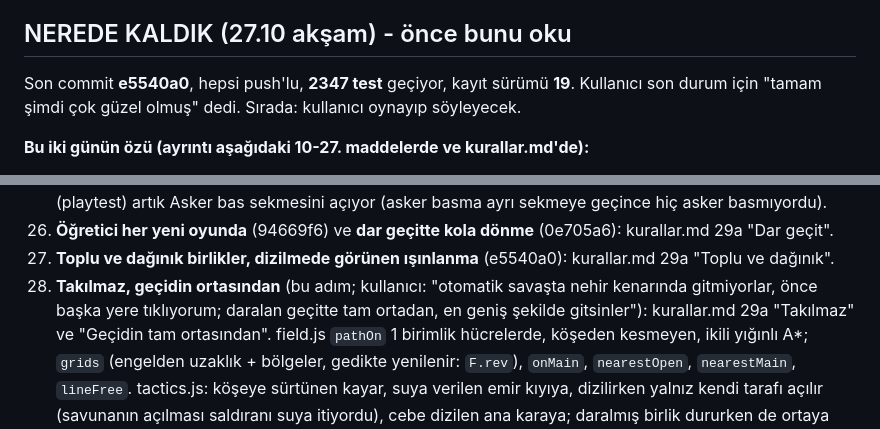
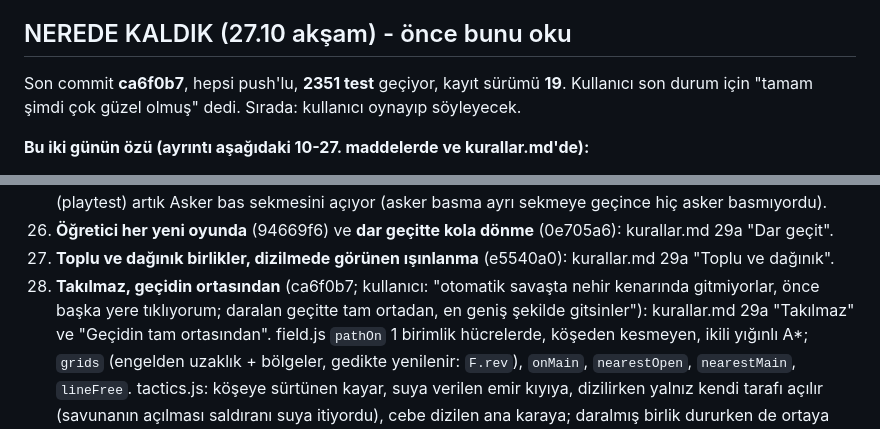
Before and after one commit to yahyaari/mare-nostrum, a Markdown page: Docs/plan.md, 2 parts joined by grey strips. Drawn GitHub-style.

Commit message:
Plan: pathing fix commit id
Co-Authored-By: Claude Opus 5.5 <noreply@anthropic.com>

```diff
--- a/Docs/plan.md
+++ b/Docs/plan.md
@@ -7,7 +7,7 @@
 
 ## NEREDE KALDIK (27.10 akşam) - önce bunu oku
 
-Son commit **e5540a0**, hepsi push'lu, **2347 test** geçiyor, kayıt sürümü **19**. Kullanıcı son durum için
+Son commit **ca6f0b7**, hepsi push'lu, **2351 test** geçiyor, kayıt sürümü **19**. Kullanıcı son durum için
 "tamam şimdi çok güzel olmuş" dedi. Sırada: kullanıcı oynayıp söyleyecek.
 
 **Bu iki günün özü (ayrıntı aşağıdaki 10-27. maddelerde ve kurallar.md'de):**
@@ -146,7 +146,7 @@ sonunu canlı tutan olaylar (iç savaş, salgın, büyük barbar göçü), (5) t
     artık Asker bas sekmesini açıyor (asker basma ayrı sekmeye geçince hiç asker basmıyordu).
 26. **Öğretici her yeni oyunda** (94669f6) ve **dar geçitte kola dönme** (0e705a6): kurallar.md 29a "Dar geçit".
 27. **Toplu ve dağınık birlikler, dizilmede görünen ışınlanma** (e5540a0): kurallar.md 29a "Toplu ve dağınık".
-28. **Takılmaz, geçidin ortasından** (bu adım; kullanıcı: "otomatik savaşta nehir kenarında gitmiyorlar, önce başka
+28. **Takılmaz, geçidin ortasından** (ca6f0b7; kullanıcı: "otomatik savaşta nehir kenarında gitmiyorlar, önce başka
     yere tıklıyorum; daralan geçitte tam ortadan, en geniş şekilde gitsinler"): kurallar.md 29a "Takılmaz" ve
     "Geçidin tam ortasından". field.js `pathOn` 1 birimlik hücrelerde, köşeden kesmeyen, ikili yığınlı A*; `grids`
     (engelden uzaklık + bölgeler, gedikte yenilenir: `F.rev`), `onMain`, `nearestOpen`, `nearestMain`, `lineFree`.
```
